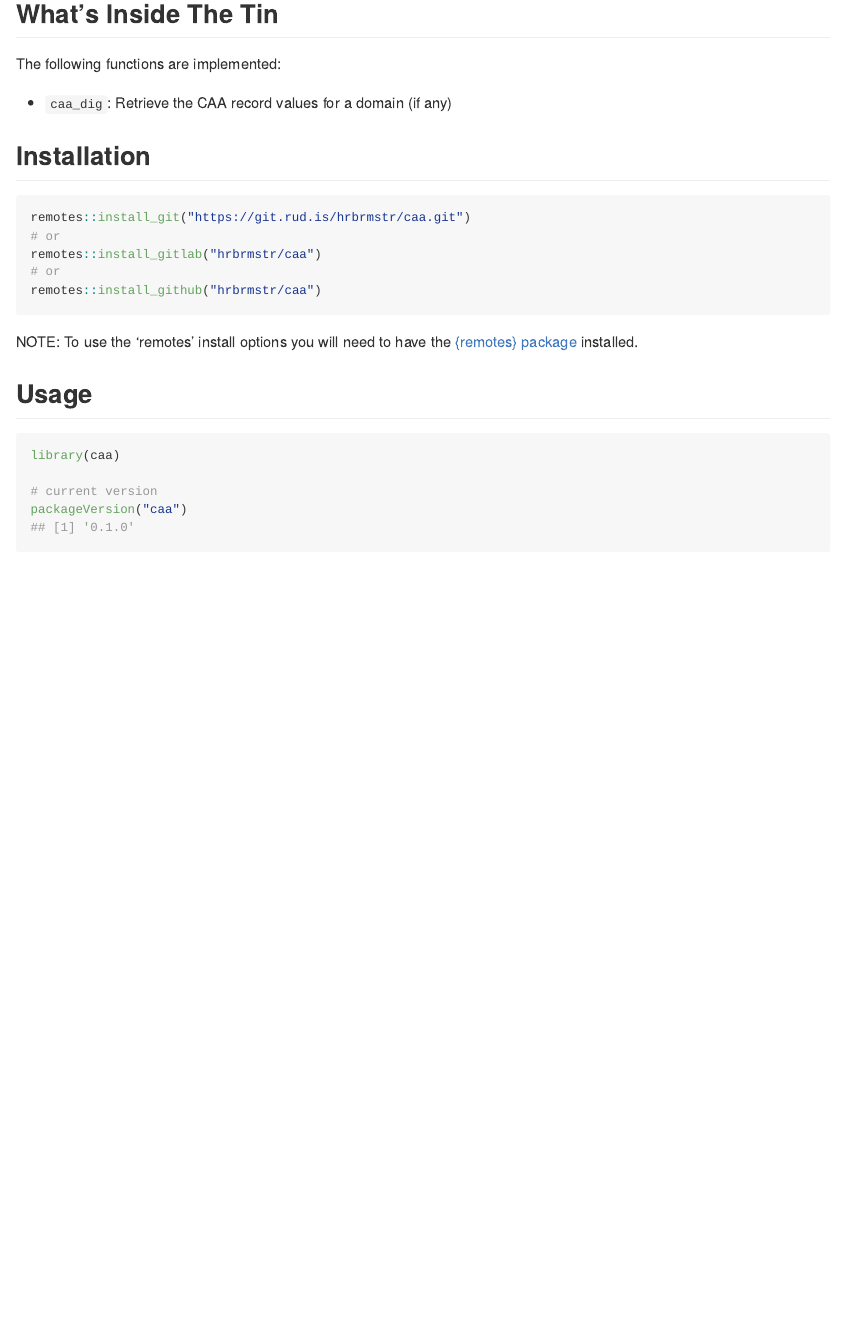
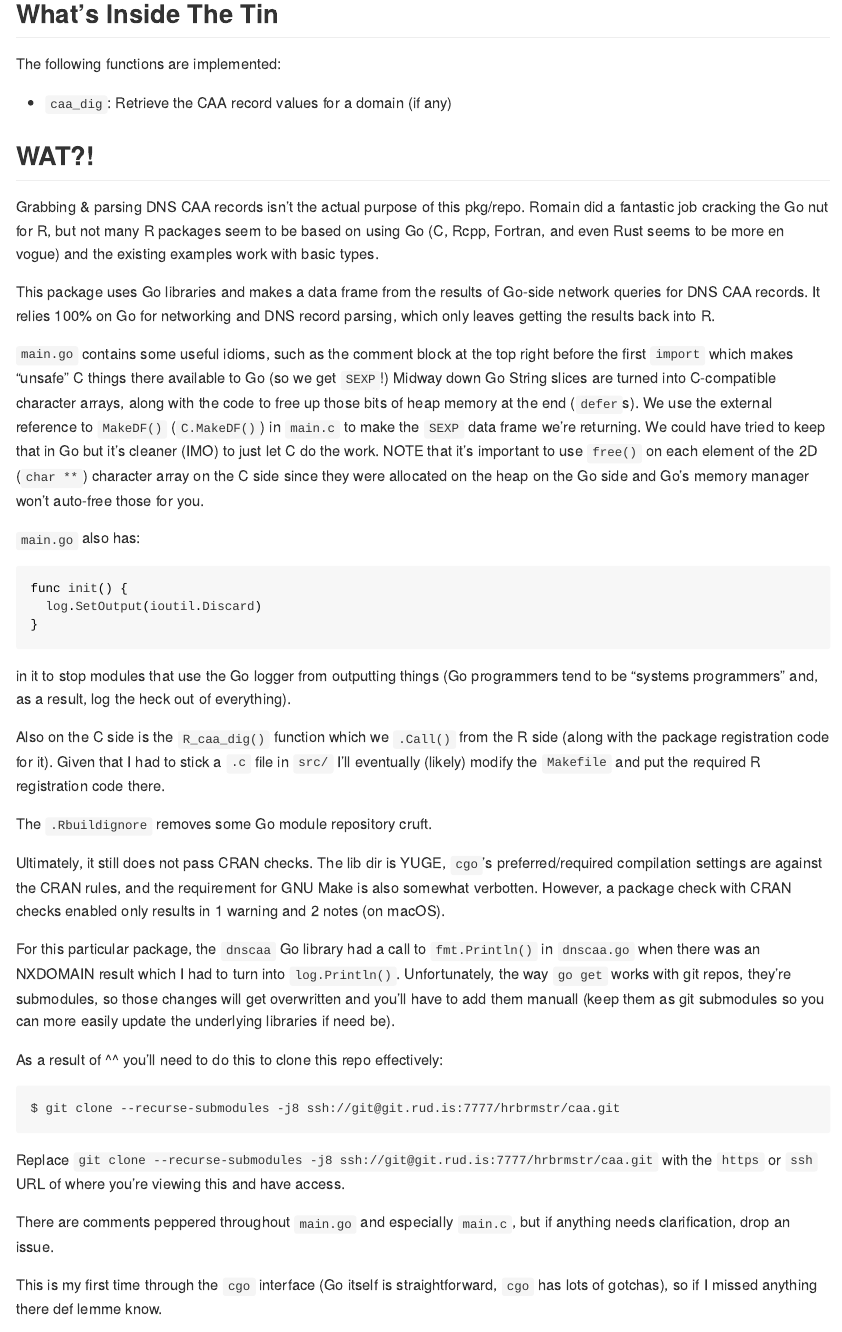
Before and after one commit to hrbrmstr/caa, an R Markdown document (README.Rmd): the page in a window 1100 px wide, from 300 px down. The pictures show the output file README.md that the author committed with the source, drawn offline in the style of GitHub; badge pictures from the web are left out.

Commit message:
final tweaks & README

````diff
--- a/README.Rmd
+++ b/README.Rmd
@@ -22,6 +22,44 @@ The following functions are implemented:
 ```{r ingredients, results='asis', echo=FALSE, cache=FALSE}
 hrbrpkghelpr::describe_ingredients()
 ```
+
+## WAT?!
+
+Grabbing & parsing DNS CAA records isn't the actual purpose of this pkg/repo. Romain did a fantastic job cracking the Go nut for R, but not many R packages seem to be based on using Go (C, Rcpp, Fortran, and even Rust seems to be more en vogue) and the existing examples work with basic types.
+
+This package uses Go libraries and makes a data frame from the results of Go-side network queries for DNS CAA records. It relies 100% on Go for networking and DNS record parsing, which only leaves getting the results back into R.
+
+`main.go` contains some useful idioms, such as the comment block at the top right before the first `import` which makes "unsafe" C things there available to Go (so we get `SEXP`!) Midway down Go String slices are turned into C-compatible character arrays, along with the code to free up those bits of heap memory at the end (`defer`s). We use the external reference to `MakeDF()` (`C.MakeDF()`) in `main.c` to make the `SEXP` data frame we're returning. We could have tried to keep that in Go but it's cleaner (IMO) to just let C do the work. NOTE that it's important to use `free()` on each element of the 2D (`char **`) character array on the C side since they were allocated on the heap on the Go side and Go's memory manager won't auto-free those for you.
+
+`main.go` also has:
+
+```{go eval=FALSE}
+func init() {
+  log.SetOutput(ioutil.Discard)
+}
+```
+
+in it to stop modules that use the Go logger from outputting things (Go programmers tend to be "systems programmers" and, as a result, log the heck out of everything).
+
+Also on the C side is the `R_caa_dig()` function which we `.Call()` from the R side (along with the package registration code for it). Given that I had to stick a `.c` file in `src/` I'll eventually (likely) modify the `Makefile` and put the required R registration code there.
+
+The `.Rbuildignore` removes some Go module repository cruft.
+
+Ultimately, it still does not pass CRAN checks. The lib dir is YUGE, `cgo`'s preferred/required compilation settings are against the CRAN rules, and the requirement for GNU Make is also somewhat verbotten. However, a package check with CRAN checks enabled only results in 1 warning and 2 notes (on macOS).
+
+For this particular package, the `dnscaa` Go library had a call to `fmt.Println()` in `dnscaa.go` when there was an NXDOMAIN result which I had to turn into `log.Println()`. Unfortunately, the way `go get` works with git repos, they're submodules, so those changes will get overwritten and you'll have to add them manuall (keep them as git submodules so you can more easily update the underlying libraries if need be).
+
+As a result of ^^ you'll need to do this to clone this repo effectively:
+
+```
+$ git clone --recurse-submodules -j8 ssh://git@git.rud.is:7777/hrbrmstr/caa.git
+```
+
+Replace `git clone --recurse-submodules -j8 ssh://git@git.rud.is:7777/hrbrmstr/caa.git` with the `https` or `ssh` URL of where you're viewing this and have access.
+
+There are comments peppered throughout `main.go` and especially `main.c`, but if anything needs clarification, drop an issue.
+
+This is my first time through the `cgo` interface (Go itself is straightforward, `cgo` has lots of gotchas), so if I missed anything there def lemme know.
 
 ## Installation
 
````
Also changed, not shown: R/caa-package.R (+1 -1 lines), README.md, 6 other files.
